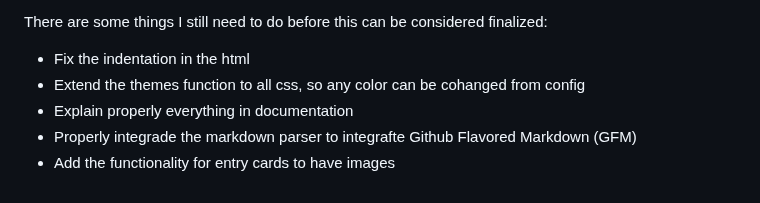
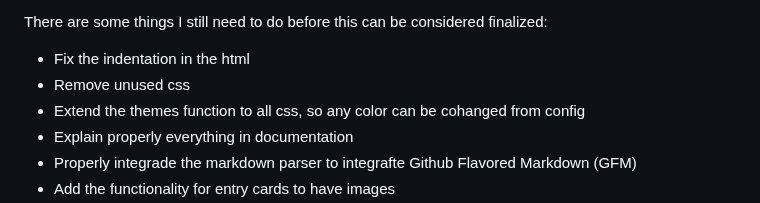
Before and after one commit to vadik317/markdown-blog, a Markdown page: README.md, the part around the change. GitHub-like rendering.

```diff
--- a/README.md
+++ b/README.md
@@ -8,6 +8,7 @@ You can check it out [here](https://vadik317.github.io/markdown-blog/).
 
 There are some things I still need to do before this can be considered finalized:
 * Fix the indentation in the html
+* Remove unused css
 * Extend the themes function to all css, so any color can be cohanged from config
 * Explain properly everything in documentation
 * Properly integrade the markdown parser to integrafte Github Flavored Markdown (GFM)
```
